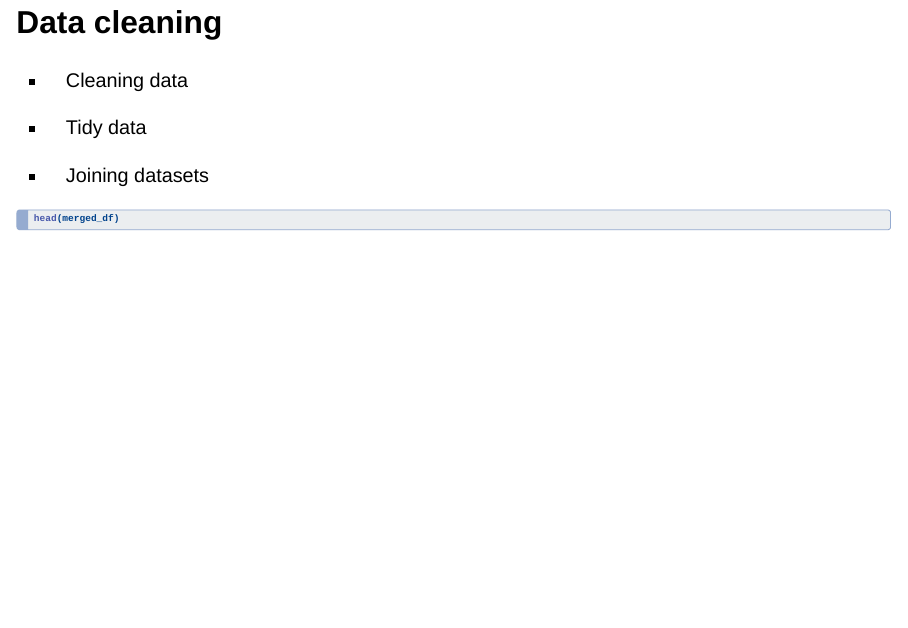
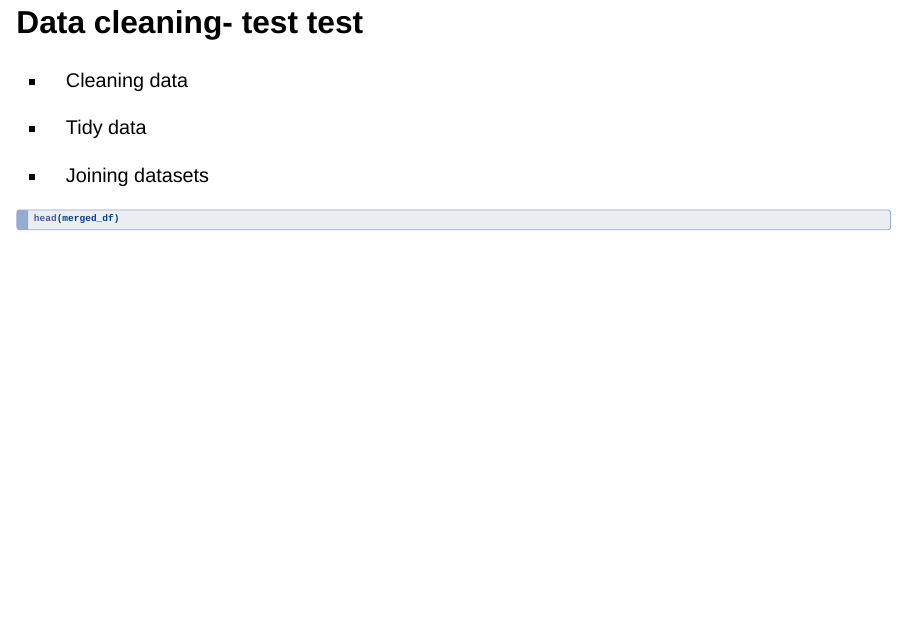
Before and after one commit to alexandra-rose/surveyMethodologyAssignment-24, a Quarto document (presentation.qmd): page 2 of 17. Rendered offline with R 4.5, knitr and Pandoc in place of Quarto, with nearby package versions; the code chunks are not run, so their results and figures are left out; drawn as Slidy slides in place of the format the file asks for.

Commit message:
pushing only this presentation

```diff
--- a/presentation.qmd
+++ b/presentation.qmd
@@ -13,7 +13,7 @@ editor: visual
 logo: https://www.rstudio.com/wp-content/uploads/2018/10/RStudio-Logo-Flat.png
 ---
 
-## Data cleaning
+## Data cleaning- test test
 
 -   Cleaning data
 
```
